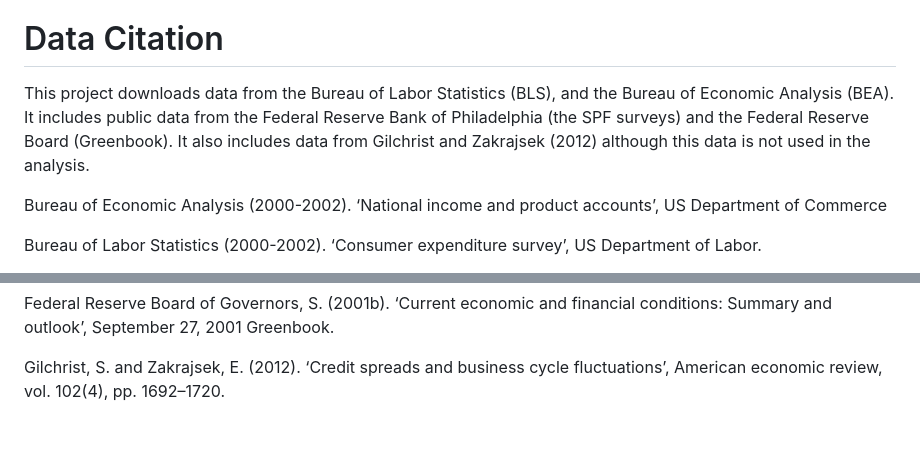
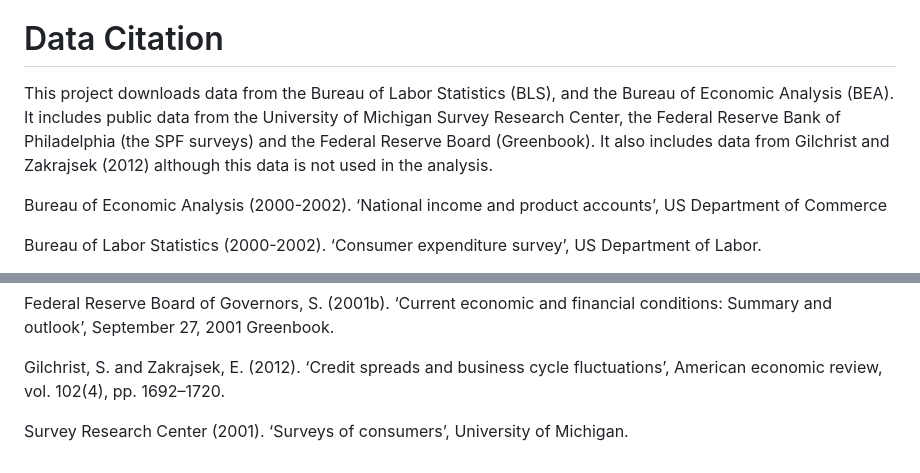
Before and after one commit to johanneswieland/MPC2001, a Markdown page: README.md, 2 parts joined by grey strips. GitHub-like rendering; blank space fills up the shorter version.

```diff
--- a/README.md
+++ b/README.md
@@ -43,7 +43,7 @@ The `makefile` in the main folder shows the order of execution of the subfolders
 
 # Data Citation
 
-This project downloads data from the Bureau of Labor Statistics (BLS), and the Bureau of Economic Analysis (BEA). It includes public data from the Federal Reserve Bank of Philadelphia (the SPF surveys) and the Federal Reserve Board (Greenbook). It also includes data from Gilchrist and Zakrajsek (2012) although this data is not used in the analysis.
+This project downloads data from the Bureau of Labor Statistics (BLS), and the Bureau of Economic Analysis (BEA). It includes public data from the University of Michigan Survey Research Center, the Federal Reserve Bank of Philadelphia (the SPF surveys) and the Federal Reserve Board (Greenbook). It also includes data from Gilchrist and Zakrajsek (2012) although this data is not used in the analysis.
 
 Bureau of Economic Analysis (2000-2002). ‘National income and product accounts’, US
 Department of Commerce
@@ -62,3 +62,5 @@ Summary and outlook’, September 27, 2001 Greenbook.
 
 Gilchrist, S. and Zakrajsek, E. (2012). ‘Credit spreads and business cycle fluctuations’,
 American economic review, vol. 102(4), pp. 1692–1720.
+
+Survey Research Center (2001). ‘Surveys of consumers’, University of Michigan.
```
